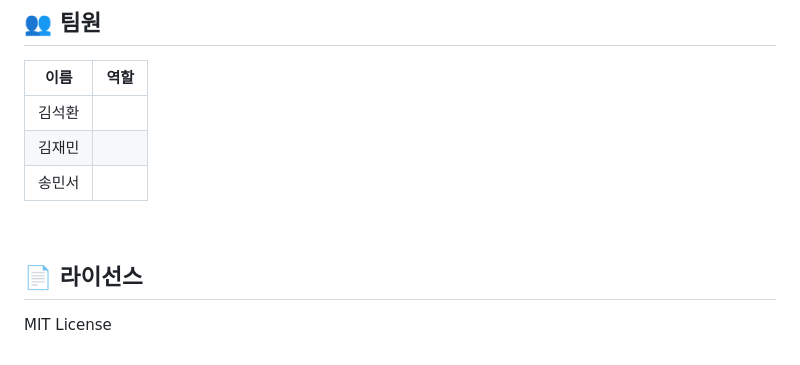
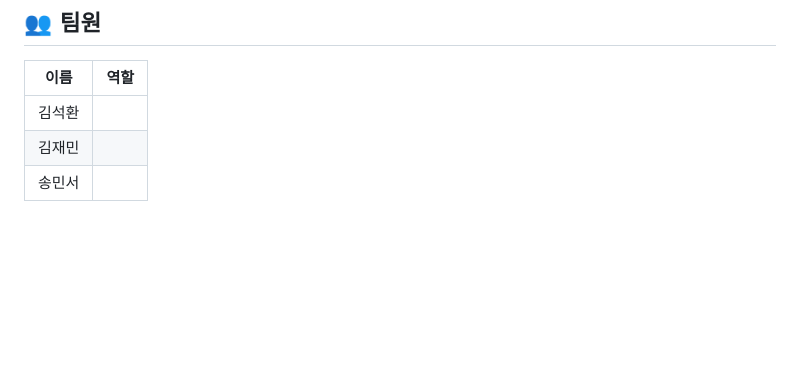
Before and after one commit to thdalseo/CapstoneDesign-2026-1, a Markdown page: README.md, the part around the change. GitHub-like rendering; blank space fills up the shorter version.

Commit message:
docs: README 작성

```diff
--- a/README.md
+++ b/README.md
@@ -108,9 +108,3 @@ cp .env.example .env
 | 김석환 | |
 | 김재민 | |
 | 송민서 | |
-
-<br>
-
-## 📄 라이선스
-
-MIT License
```
